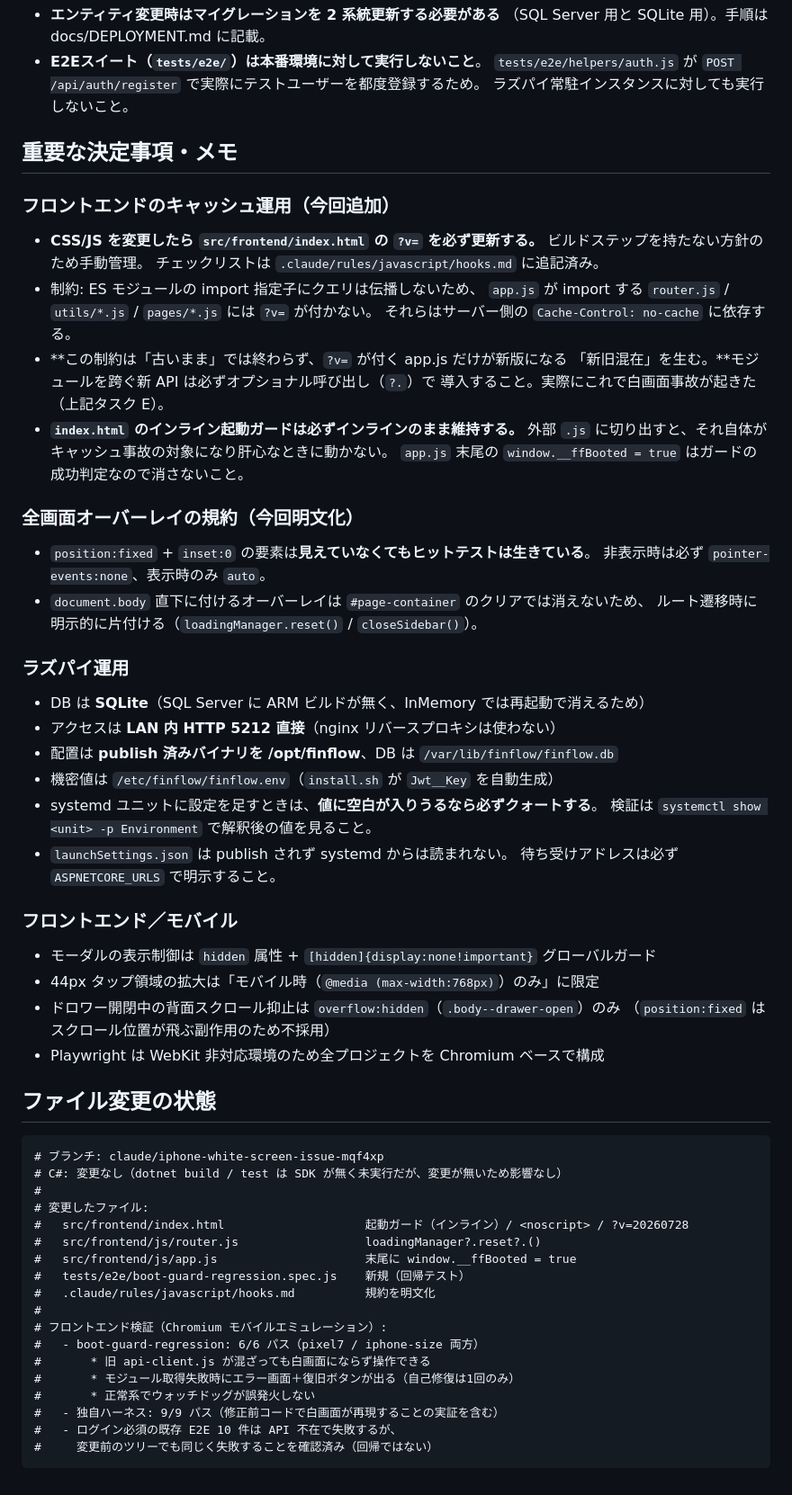
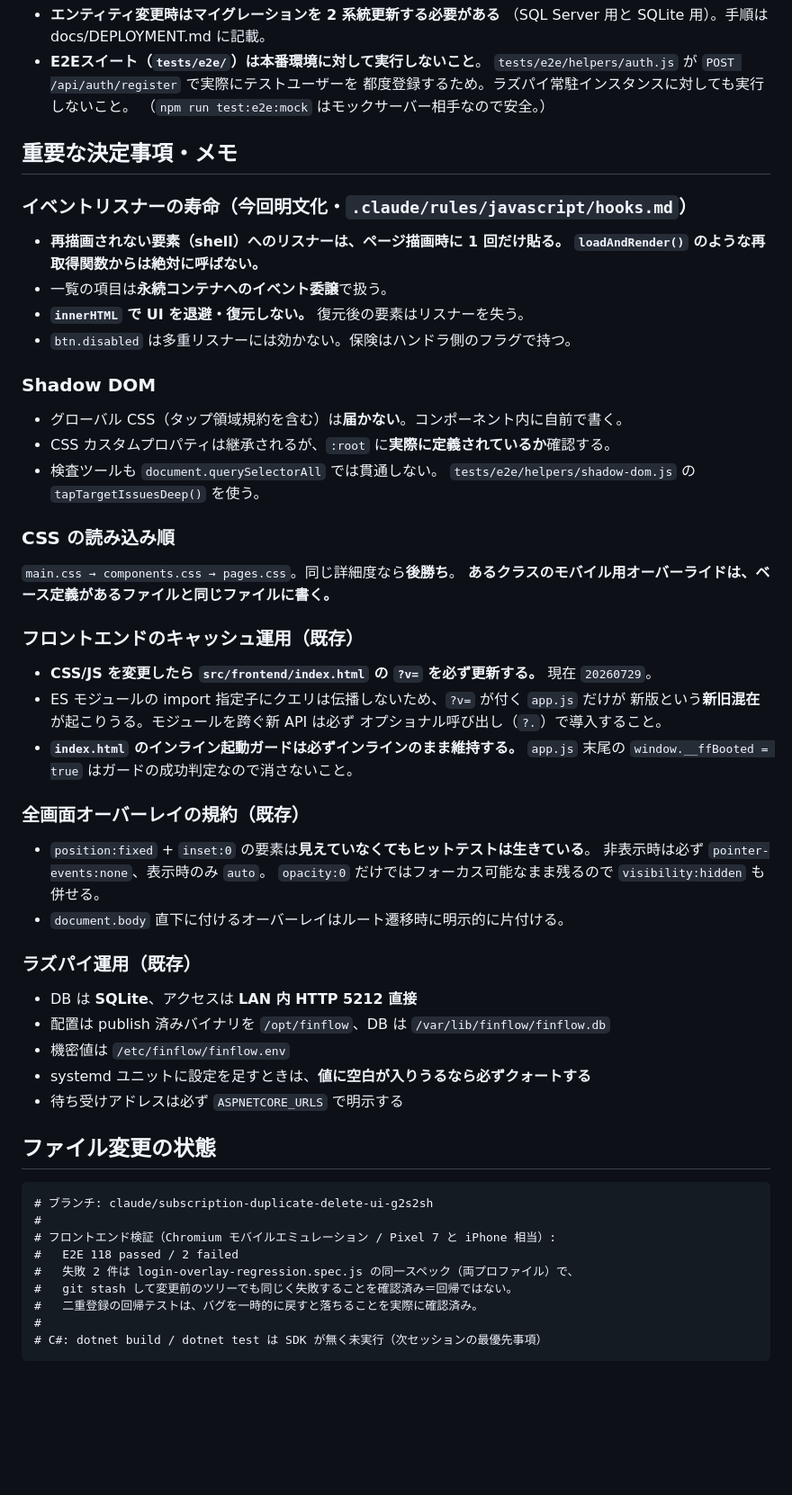
Before and after one commit to t-develo/finflow, a Markdown page: SESSION_STATE.md, the part around one of its changes. Shown at 90% size. Drawn GitHub-style; blank space fills up the shorter version.

````diff
--- a/SESSION_STATE.md
+++ b/SESSION_STATE.md
@@ -170,71 +154,67 @@ PR #18 (`3eddd1f`) の `.sidebar-overlay` の `pointer-events` 修正は HEAD
 - **エンティティ変更時はマイグレーションを 2 系統更新する必要がある**
   （SQL Server 用と SQLite 用）。手順は docs/DEPLOYMENT.md に記載。
 - **E2Eスイート（`tests/e2e/`）は本番環境に対して実行しないこと**。
-  `tests/e2e/helpers/auth.js` が `POST /api/auth/register` で実際にテストユーザーを都度登録するため。
-  ラズパイ常駐インスタンスに対しても実行しないこと。
+  `tests/e2e/helpers/auth.js` が `POST /api/auth/register` で実際にテストユーザーを
+  都度登録するため。ラズパイ常駐インスタンスに対しても実行しないこと。
+  （`npm run test:e2e:mock` はモックサーバー相手なので安全。）
 
 ## 重要な決定事項・メモ
 
-### フロントエンドのキャッシュ運用（今回追加）
+### イベントリスナーの寿命（今回明文化・`.claude/rules/javascript/hooks.md`）
+
+- **再描画されない要素（shell）へのリスナーは、ページ描画時に 1 回だけ貼る。
+  `loadAndRender()` のような再取得関数からは絶対に呼ばない。**
+- 一覧の項目は**永続コンテナへのイベント委譲**で扱う。
+- **`innerHTML` で UI を退避・復元しない。** 復元後の要素はリスナーを失う。
+- `btn.disabled` は多重リスナーには効かない。保険はハンドラ側のフラグで持つ。
+
+### Shadow DOM
+
+- グローバル CSS（タップ領域規約を含む）は**届かない**。コンポーネント内に自前で書く。
+- CSS カスタムプロパティは継承されるが、`:root` に**実際に定義されているか**確認する。
+- 検査ツールも `document.querySelectorAll` では貫通しない。
+  `tests/e2e/helpers/shadow-dom.js` の `tapTargetIssuesDeep()` を使う。
+
+### CSS の読み込み順
+
+`main.css → components.css → pages.css`。同じ詳細度なら**後勝ち**。
+**あるクラスのモバイル用オーバーライドは、ベース定義があるファイルと同じファイルに書く。**
+
+### フロントエンドのキャッシュ運用（既存）
 
 - **CSS/JS を変更したら `src/frontend/index.html` の `?v=` を必ず更新する。**
-  ビルドステップを持たない方針のため手動管理。
-  チェックリストは `.claude/rules/javascript/hooks.md` に追記済み。
-- 制約: ES モジュールの import 指定子にクエリは伝播しないため、
-  `app.js` が import する `router.js` / `utils/*.js` / `pages/*.js` には `?v=` が付かない。
-  それらはサーバー側の `Cache-Control: no-cache` に依存する。
-- **この制約は「古いまま」では終わらず、`?v=` が付く app.js だけが新版になる
-  「新旧混在」を生む。**モジュールを跨ぐ新 API は必ずオプショナル呼び出し（`?.`）で
-  導入すること。実際にこれで白画面事故が起きた（上記タスク E）。
+  現在 `20260729`。
+- ES モジュールの import 指定子にクエリは伝播しないため、`?v=` が付く `app.js` だけが
+  新版という**新旧混在**が起こりうる。モジュールを跨ぐ新 API は必ず
+  オプショナル呼び出し（`?.`）で導入すること。
 - **`index.html` のインライン起動ガードは必ずインラインのまま維持する。**
-  外部 `.js` に切り出すと、それ自体がキャッシュ事故の対象になり肝心なときに動かない。
   `app.js` 末尾の `window.__ffBooted = true` はガードの成功判定なので消さないこと。
 
-### 全画面オーバーレイの規約（今回明文化）
+### 全画面オーバーレイの規約（既存）
 
 - `position:fixed` + `inset:0` の要素は**見えていなくてもヒットテストは生きている**。
   非表示時は必ず `pointer-events:none`、表示時のみ `auto`。
-- `document.body` 直下に付けるオーバーレイは `#page-container` のクリアでは消えないため、
-  ルート遷移時に明示的に片付ける（`loadingManager.reset()` / `closeSidebar()`）。
+  `opacity:0` だけではフォーカス可能なまま残るので `visibility:hidden` も併せる。
+- `document.body` 直下に付けるオーバーレイはルート遷移時に明示的に片付ける。
 
-### ラズパイ運用
+### ラズパイ運用（既存）
 
-- DB は **SQLite**（SQL Server に ARM ビルドが無く、InMemory では再起動で消えるため）
-- アクセスは **LAN 内 HTTP 5212 直接**（nginx リバースプロキシは使わない）
-- 配置は **publish 済みバイナリを /opt/finflow**、DB は `/var/lib/finflow/finflow.db`
-- 機密値は `/etc/finflow/finflow.env`（`install.sh` が `Jwt__Key` を自動生成）
-- systemd ユニットに設定を足すときは、**値に空白が入りうるなら必ずクォートする**。
-  検証は `systemctl show <unit> -p Environment` で解釈後の値を見ること。
-- `launchSettings.json` は publish されず systemd からは読まれない。
-  待ち受けアドレスは必ず `ASPNETCORE_URLS` で明示すること。
-
-### フロントエンド／モバイル
-
-- モーダルの表示制御は `hidden` 属性 + `[hidden]{display:none!important}` グローバルガード
-- 44px タップ領域の拡大は「モバイル時（`@media (max-width:768px)`）のみ」に限定
-- ドロワー開閉中の背面スクロール抑止は `overflow:hidden`（`.body--drawer-open`）のみ
-  （`position:fixed` はスクロール位置が飛ぶ副作用のため不採用）
-- Playwright は WebKit 非対応環境のため全プロジェクトを Chromium ベースで構成
+- DB は **SQLite**、アクセスは **LAN 内 HTTP 5212 直接**
+- 配置は publish 済みバイナリを `/opt/finflow`、DB は `/var/lib/finflow/finflow.db`
+- 機密値は `/etc/finflow/finflow.env`
+- systemd ユニットに設定を足すときは、**値に空白が入りうるなら必ずクォートする**
+- 待ち受けアドレスは必ず `ASPNETCORE_URLS` で明示する
 
 ## ファイル変更の状態
 
 ```
-# ブランチ: claude/iphone-white-screen-issue-mqf4xp
-# C#: 変更なし（dotnet build / test は SDK が無く未実行だが、変更が無いため影響なし）
+# ブランチ: claude/subscription-duplicate-delete-ui-g2s2sh
 #
-# 変更したファイル:
-#   src/frontend/index.html                    起動ガード（インライン）/ <noscript> / ?v=20260728
-#   src/frontend/js/router.js                  loadingManager?.reset?.()
-#   src/frontend/js/app.js                     末尾に window.__ffBooted = true
-#   tests/e2e/boot-guard-regression.spec.js    新規（回帰テスト）
-#   .claude/rules/javascript/hooks.md          規約を明文化
+# フロントエンド検証（Chromium モバイルエミュレーション / Pixel 7 と iPhone 相当）:
+#   E2E 118 passed / 2 failed
+#   失敗 2 件は login-overlay-regression.spec.js の同一スペック（両プロファイル）で、
+#   git stash して変更前のツリーでも同じく失敗することを確認済み＝回帰ではない。
+#   二重登録の回帰テストは、バグを一時的に戻すと落ちることを実際に確認済み。
 #
-# フロントエンド検証（Chromium モバイルエミュレーション）:
-#   - boot-guard-regression: 6/6 パス（pixel7 / iphone-size 両方）
-#       * 旧 api-client.js が混ざっても白画面にならず操作できる
-#       * モジュール取得失敗時にエラー画面＋復旧ボタンが出る（自己修復は1回のみ）
-#       * 正常系でウォッチドッグが誤発火しない
-#   - 独自ハーネス: 9/9 パス（修正前コードで白画面が再現することの実証を含む）
-#   - ログイン必須の既存 E2E 10 件は API 不在で失敗するが、
-#     変更前のツリーでも同じく失敗することを確認済み（回帰ではない）
+# C#: dotnet build / dotnet test は SDK が無く未実行（次セッションの最優先事項）
 ```
````
Also changed, not shown: other parts of SESSION_STATE.md (+101 -117 lines), 1 other file.
